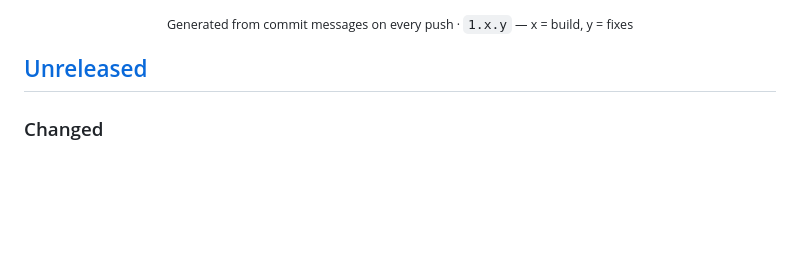
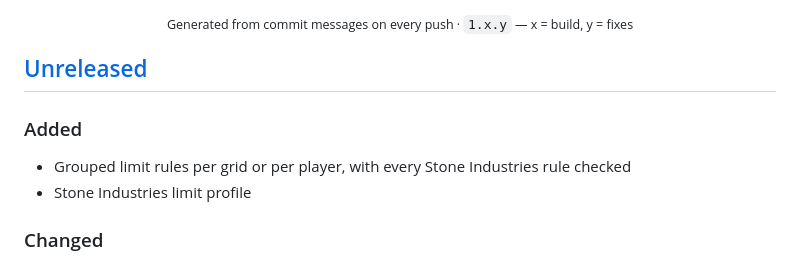
Before and after one commit to Rathio12/SE_BlueprintEditor, a Markdown page: CHANGELOG.md, the part around the change. Drawn GitHub-style; blank space fills up the shorter version.

Commit message:
chore(changelog): update [skip ci]

```diff
--- a/CHANGELOG.md
+++ b/CHANGELOG.md
@@ -13,6 +13,10 @@
 </div>
 
 ## [Unreleased]
+
+### Added
+- Grouped limit rules per grid or per player, with every Stone Industries rule checked
+- Stone Industries limit profile
 
 ### Changed
 - GitHub wiki generated from docs/wiki on every push
```
